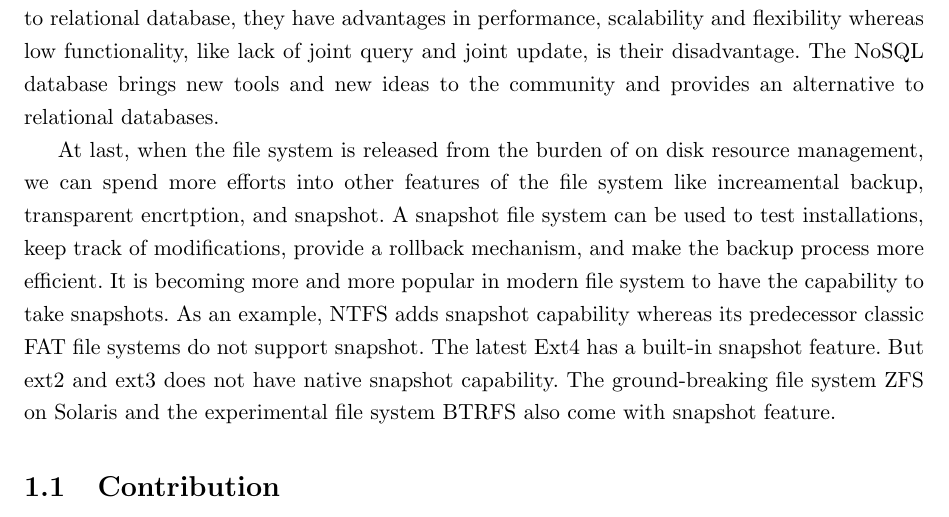
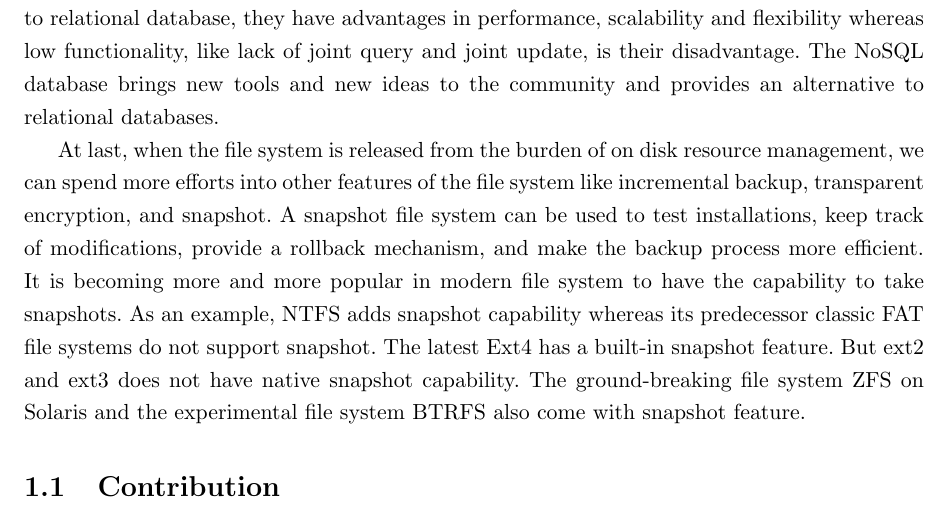
Before and after one commit to silverwzw/Thesis, a LaTeX thesis (thesis.tex, which reads Chapter-1/Chapter-1.tex): part of page 12 of 57, cut so that both start at the same text. Compiled offline with pdfLaTeX.

Commit message:
Update Chapter-1.tex
spelling check

```diff
--- a/Chapter-1/Chapter-1.tex
+++ b/Chapter-1/Chapter-1.tex
@@ -9,7 +9,7 @@
 
     The NoSQL database is used for store and retrieve data which is modeled differently from the tabular relations. It brings innovation and new ideas to the community, industry and academia. They have become alternatives for classic relational database. Commercial companies like Google and Amazon are using them in production environments for many years. Compared to relational database, they have advantages in performance, scalability and flexibility whereas low functionality, like lack of joint query and joint update, is their disadvantage. The NoSQL database brings new tools and new ideas to the community and provides an alternative to relational databases.
 
-    At last, when the file system is released from the burden of on disk resource management, we can spend more efforts into other features of the file system like increamental backup, transparent encrtption, and snapshot. A snapshot file system can be used to test installations, keep track of modifications, provide a rollback mechanism, and make the backup process more efficient. It is becoming more and more popular in modern file system to have the capability to take snapshots. As an example, NTFS adds snapshot capability whereas its predecessor classic FAT file systems do not support snapshot. The latest Ext4 has a built-in snapshot feature. But ext2 and ext3 does not have native snapshot capability. The ground-breaking file system ZFS on Solaris and the experimental file system BTRFS also come with snapshot feature.
+    At last, when the file system is released from the burden of on disk resource management, we can spend more efforts into other features of the file system like incremental backup, transparent encryption, and snapshot. A snapshot file system can be used to test installations, keep track of modifications, provide a rollback mechanism, and make the backup process more efficient. It is becoming more and more popular in modern file system to have the capability to take snapshots. As an example, NTFS adds snapshot capability whereas its predecessor classic FAT file systems do not support snapshot. The latest Ext4 has a built-in snapshot feature. But ext2 and ext3 does not have native snapshot capability. The ground-breaking file system ZFS on Solaris and the experimental file system BTRFS also come with snapshot feature.
 
 \section{Contribution}
 
```
